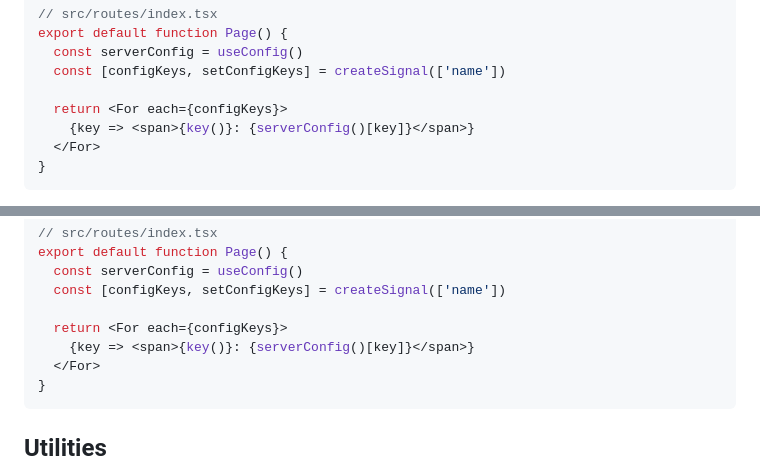
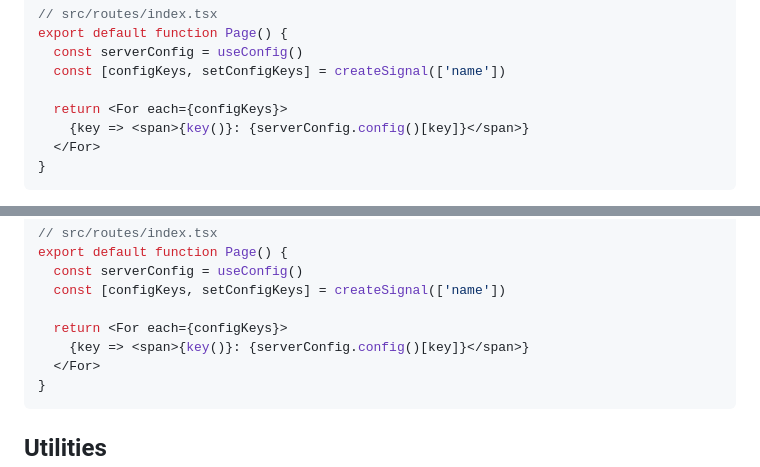
Before and after one commit to devagrawal09/realtime-rag, a Markdown page: README.md, 2 parts joined by grey strips. Drawn GitHub-style.

Commit message:
anotherfix

````diff
--- a/README.md
+++ b/README.md
@@ -101,7 +101,7 @@ export default function Page() {
   const [configKeys, setConfigKeys] = createSignal(['name'])
 
   return <For each={configKeys}>
-    {key => <span>{key()}: {serverConfig()[key]}</span>}
+    {key => <span>{key()}: {serverConfig.config()[key]}</span>}
   </For>
 }
 ```
@@ -137,7 +137,7 @@ export default function Page() {
   const [configKeys, setConfigKeys] = createSignal(['name'])
 
   return <For each={configKeys}>
-    {key => <span>{key()}: {serverConfig()[key]}</span>}
+    {key => <span>{key()}: {serverConfig.config()[key]}</span>}
   </For>
 }
 ```
````
